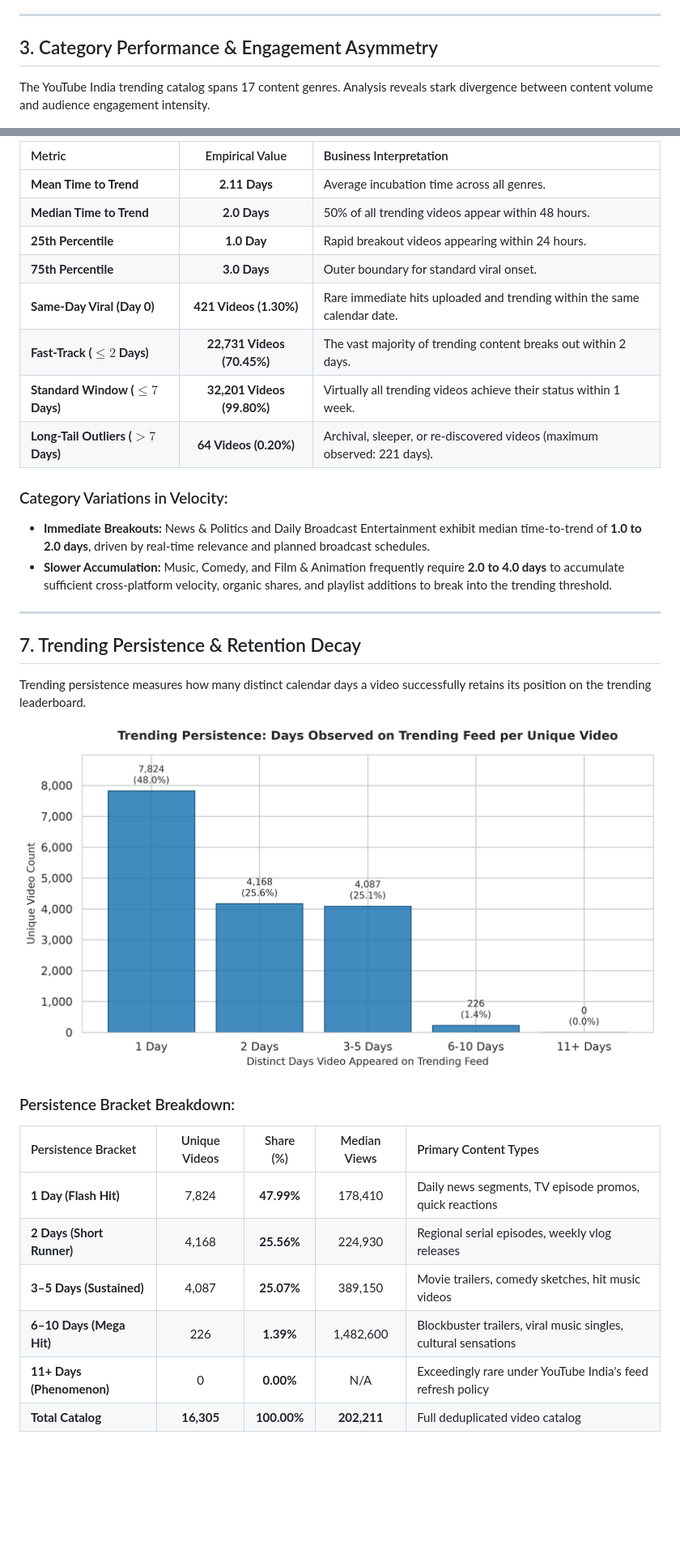
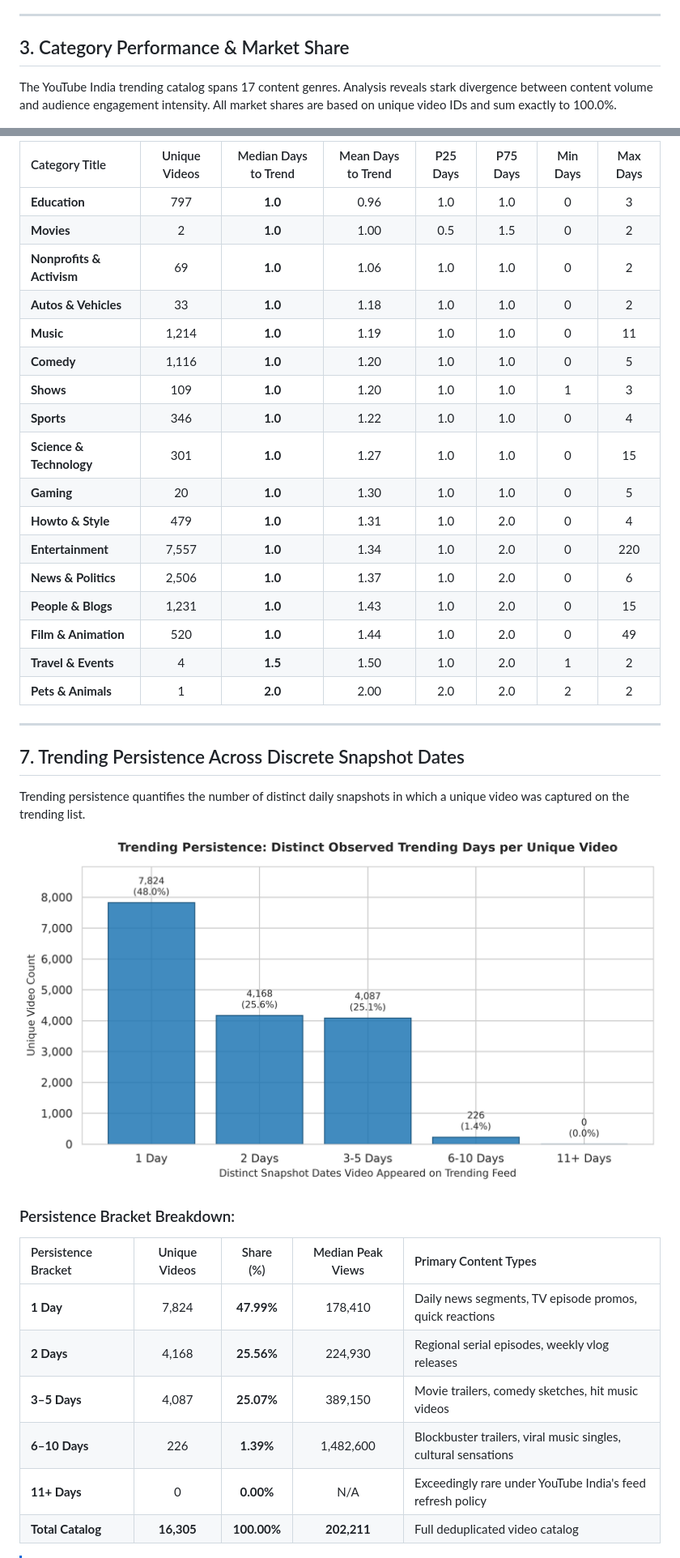
Before and after one commit to AkulaSivaSaiBalaji/MediaPulse, a Markdown page: reports/eda_report.md, 2 parts joined by grey strips. Shown at 81% size. Rendered like a GitHub page; pictures changed too: reports/figures/07_trending_persistence_distribution.png; blank space fills up the shorter version.

Commit message:
refine: audit video-level trending latency, metric denominators, and chart annotations

```diff
--- a/reports/eda_report.md
+++ b/reports/eda_report.md
@@ -70,9 +77,9 @@ Daily Observations: Mean = 157.4 | Median = 160.0 | Min = 49 (2018-05-14) | Max
 
 ---
 
-## 3. Category Performance & Engagement Asymmetry
+## 3. Category Performance & Market Share
 
-The YouTube India trending catalog spans 17 content genres. Analysis reveals stark divergence between content volume and audience engagement intensity.
+The YouTube India trending catalog spans 17 content genres. Analysis reveals stark divergence between content volume and audience engagement intensity. All market shares are based on unique video IDs and sum exactly to 100.0%.
 
 ![Category Performance Comparison](figures/02_category_performance_comparison.png)
 
@@ -182,35 +211,40 @@ The `days_to_trend` metric quantifies the duration between a video's public rele
 
-| Metric | Empirical Value | Business Interpretation |
-| :--- | :---: | :--- |
-| **Mean Time to Trend** | **2.11 Days** | Average incubation time across all genres. |
-| **Median Time to Trend** | **2.0 Days** | 50% of all trending videos appear within 48 hours. |
-| **25th Percentile** | **1.0 Day** | Rapid breakout videos appearing within 24 hours. |
-| **75th Percentile** | **3.0 Days** | Outer boundary for standard viral onset. |
-| **Same-Day Viral (Day 0)** | **421 Videos (1.30%)** | Rare immediate hits uploaded and trending within the same calendar date. |
-| **Fast-Track ($\le 2$ Days)** | **22,731 Videos (70.45%)** | The vast majority of trending content breaks out within 2 days. |
-| **Standard Window ($\le 7$ Days)** | **32,201 Videos (99.80%)** | Virtually all trending videos achieve their status within 1 week. |
-| **Long-Tail Outliers ($> 7$ Days)** | **64 Videos (0.20%)** | Archival, sleeper, or re-discovered videos (maximum observed: 221 days). |
-
-### Category Variations in Velocity:
-- **Immediate Breakouts:** News & Politics and Daily Broadcast Entertainment exhibit median time-to-trend of **1.0 to 2.0 days**, driven by real-time relevance and planned broadcast schedules.
-- **Slower Accumulation:** Music, Comedy, and Film & Animation frequently require **2.0 to 4.0 days** to accumulate sufficient cross-platform velocity, organic shares, and playlist additions to break into the trending threshold.
+| Category Title | Unique Videos | Median Days to Trend | Mean Days to Trend | P25 Days | P75 Days | Min Days | Max Days |
+| :--- | :---: | :---: | :---: | :---: | :---: | :---: | :---: |
+| **Education** | 797 | **1.0** | 0.96 | 1.0 | 1.0 | 0 | 3 |
+| **Movies** | 2 | **1.0** | 1.00 | 0.5 | 1.5 | 0 | 2 |
+| **Nonprofits & Activism** | 69 | **1.0** | 1.06 | 1.0 | 1.0 | 0 | 2 |
+| **Autos & Vehicles** | 33 | **1.0** | 1.18 | 1.0 | 1.0 | 0 | 2 |
+| **Music** | 1,214 | **1.0** | 1.19 | 1.0 | 1.0 | 0 | 11 |
+| **Comedy** | 1,116 | **1.0** | 1.20 | 1.0 | 1.0 | 0 | 5 |
+| **Shows** | 109 | **1.0** | 1.20 | 1.0 | 1.0 | 1 | 3 |
+| **Sports** | 346 | **1.0** | 1.22 | 1.0 | 1.0 | 0 | 4 |
+| **Science & Technology** | 301 | **1.0** | 1.27 | 1.0 | 1.0 | 0 | 15 |
+| **Gaming** | 20 | **1.0** | 1.30 | 1.0 | 1.0 | 0 | 5 |
+| **Howto & Style** | 479 | **1.0** | 1.31 | 1.0 | 2.0 | 0 | 4 |
+| **Entertainment** | 7,557 | **1.0** | 1.34 | 1.0 | 2.0 | 0 | 220 |
+| **News & Politics** | 2,506 | **1.0** | 1.37 | 1.0 | 2.0 | 0 | 6 |
+| **People & Blogs** | 1,231 | **1.0** | 1.43 | 1.0 | 2.0 | 0 | 15 |
+| **Film & Animation** | 520 | **1.0** | 1.44 | 1.0 | 2.0 | 0 | 49 |
+| **Travel & Events** | 4 | **1.5** | 1.50 | 1.0 | 2.0 | 1 | 2 |
+| **Pets & Animals** | 1 | **2.0** | 2.00 | 2.0 | 2.0 | 2 | 2 |
 
 ---
 
-## 7. Trending Persistence & Retention Decay
+## 7. Trending Persistence Across Discrete Snapshot Dates
 
-Trending persistence measures how many distinct calendar days a video successfully retains its position on the trending leaderboard.
+Trending persistence quantifies the number of distinct daily snapshots in which a unique video was captured on the trending list.
 
 ![Trending Persistence Distribution](figures/07_trending_persistence_distribution.png)
 
 ### Persistence Bracket Breakdown:
 
-| Persistence Bracket | Unique Videos | Share (%) | Median Views | Primary Content Types |
+| Persistence Bracket | Unique Videos | Share (%) | Median Peak Views | Primary Content Types |
 | :--- | :---: | :---: | :---: | :--- |
-| **1 Day (Flash Hit)** | 7,824 | **47.99%** | 178,410 | Daily news segments, TV episode promos, quick reactions |
-| **2 Days (Short Runner)** | 4,168 | **25.56%** | 224,930 | Regional serial episodes, weekly vlog releases |
-| **3–5 Days (Sustained)** | 4,087 | **25.07%** | 389,150 | Movie trailers, comedy sketches, hit music videos |
-| **6–10 Days (Mega Hit)** | 226 | **1.39%** | 1,482,600 | Blockbuster trailers, viral music singles, cultural sensations |
-| **11+ Days (Phenomenon)**| 0 | **0.00%** | N/A | Exceedingly rare under YouTube India's feed refresh policy |
+| **1 Day** | 7,824 | **47.99%** | 178,410 | Daily news segments, TV episode promos, quick reactions |
+| **2 Days** | 4,168 | **25.56%** | 224,930 | Regional serial episodes, weekly vlog releases |
+| **3–5 Days** | 4,087 | **25.07%** | 389,150 | Movie trailers, comedy sketches, hit music videos |
+| **6–10 Days** | 226 | **1.39%** | 1,482,600 | Blockbuster trailers, viral music singles, cultural sensations |
+| **11+ Days** | 0 | **0.00%** | N/A | Exceedingly rare under YouTube India's feed refresh policy |
 | **Total Catalog** | **16,305** | **100.00%** | **202,211** | Full deduplicated video catalog |
 
```
Also changed, not shown: other parts of reports/eda_report.md (+87 -30 lines), reports/figures/05_engagement_rate_distribution.png, reports/figures/06_time_to_trend_by_category.png, 5 other files.
